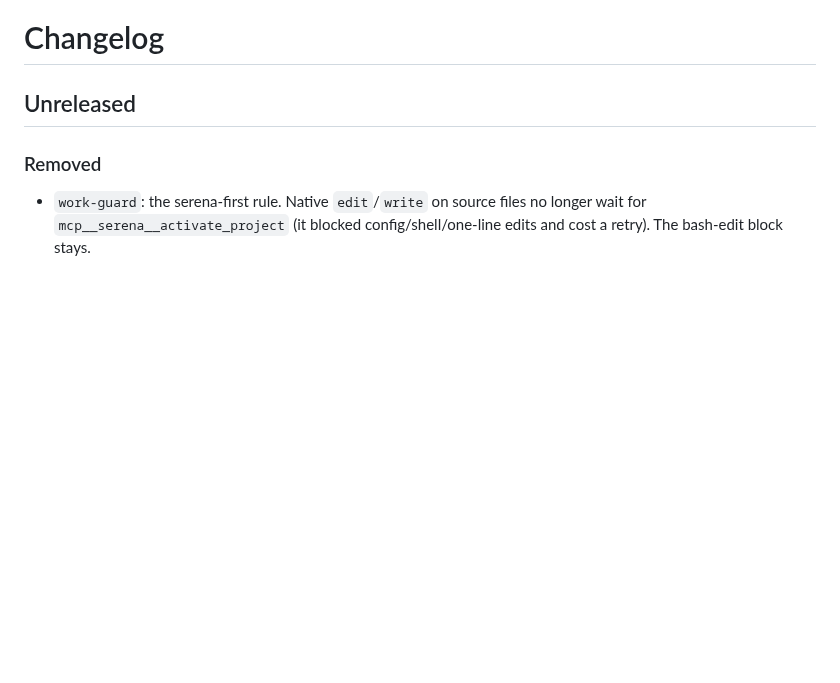
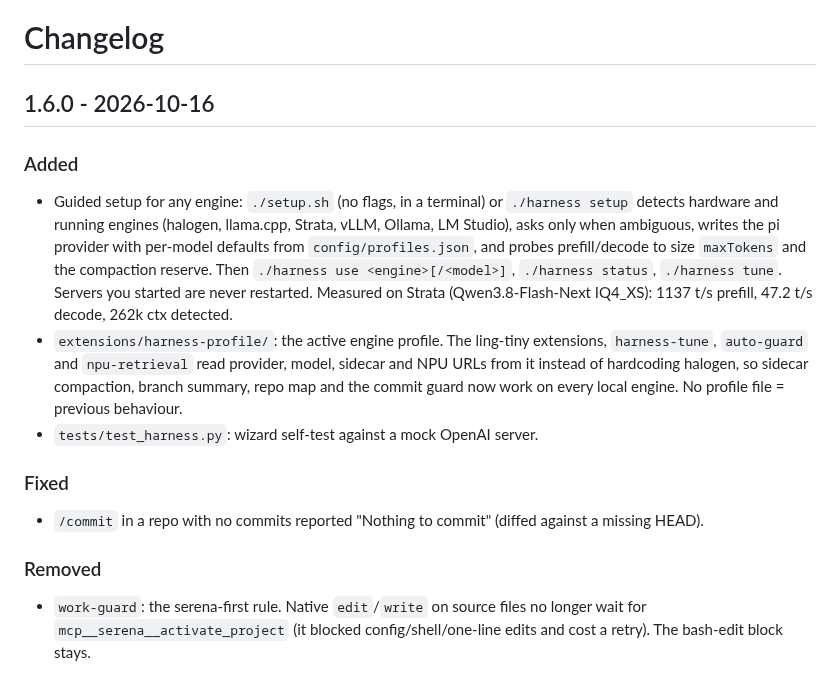
Before and after one commit to aic0d3r/qwen38-strix-halo-harness, a Markdown page: CHANGELOG.md, the part around the change. Drawn GitHub-style; blank space fills up the shorter version.

Commit message:
Document 1.6.0 in the changelog

```diff
--- a/CHANGELOG.md
+++ b/CHANGELOG.md
@@ -1,6 +1,14 @@
 # Changelog
 
-## Unreleased
+## 1.6.0 - 2026-10-16
+
+### Added
+- Guided setup for any engine: `./setup.sh` (no flags, in a terminal) or `./harness setup` detects hardware and running engines (halogen, llama.cpp, Strata, vLLM, Ollama, LM Studio), asks only when ambiguous, writes the pi provider with per-model defaults from `config/profiles.json`, and probes prefill/decode to size `maxTokens` and the compaction reserve. Then `./harness use <engine>[/<model>]`, `./harness status`, `./harness tune`. Servers you started are never restarted. Measured on Strata (Qwen3.8-Flash-Next IQ4_XS): 1137 t/s prefill, 47.2 t/s decode, 262k ctx detected.
+- `extensions/harness-profile/`: the active engine profile. The ling-tiny extensions, `harness-tune`, `auto-guard` and `npu-retrieval` read provider, model, sidecar and NPU URLs from it instead of hardcoding halogen, so sidecar compaction, branch summary, repo map and the commit guard now work on every local engine. No profile file = previous behaviour.
+- `tests/test_harness.py`: wizard self-test against a mock OpenAI server.
+
+### Fixed
+- `/commit` in a repo with no commits reported "Nothing to commit" (diffed against a missing HEAD).
 
 ### Removed
 - `work-guard`: the serena-first rule. Native `edit`/`write` on source files no longer wait for `mcp__serena__activate_project` (it blocked config/shell/one-line edits and cost a retry). The bash-edit block stays.
```
